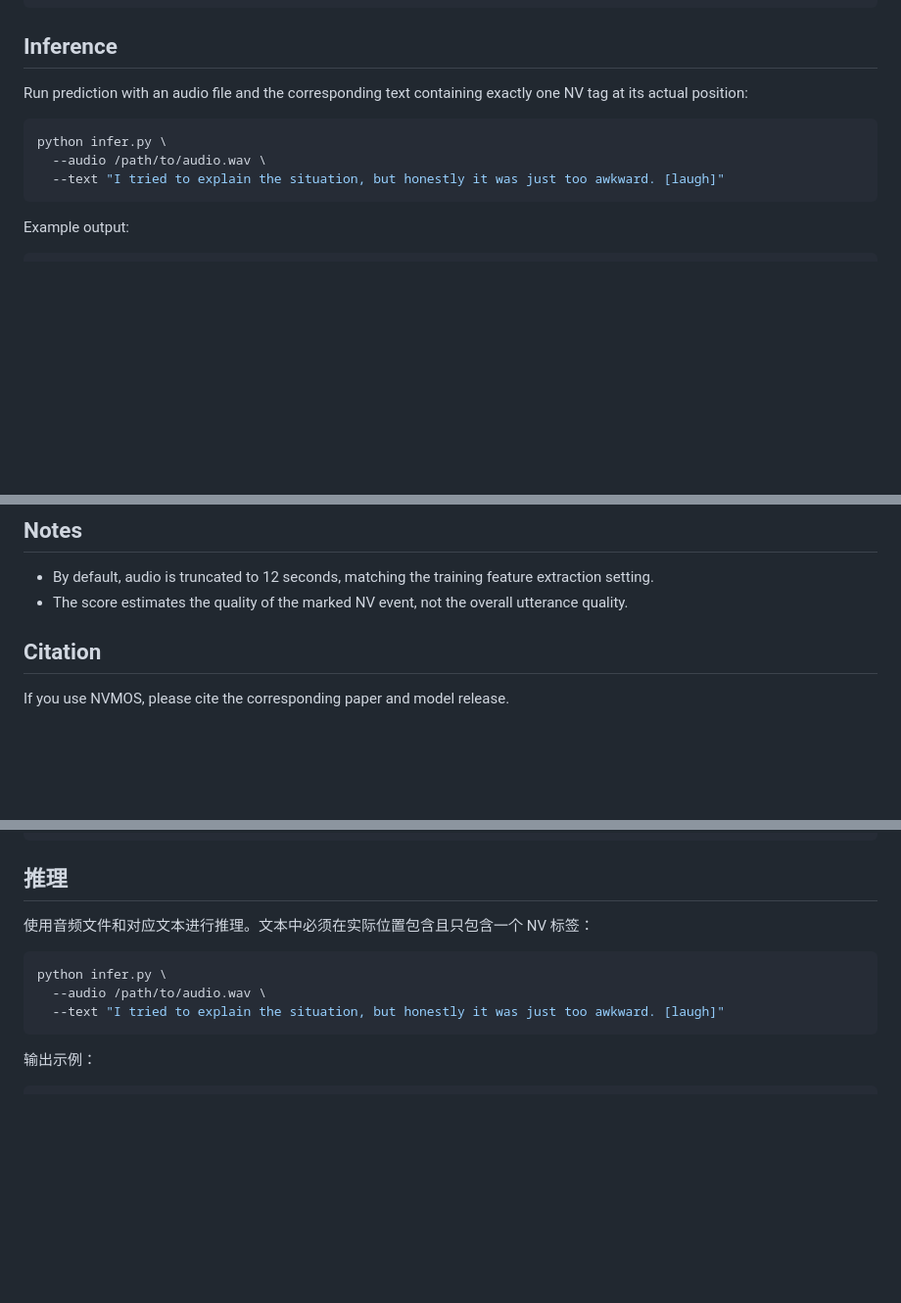
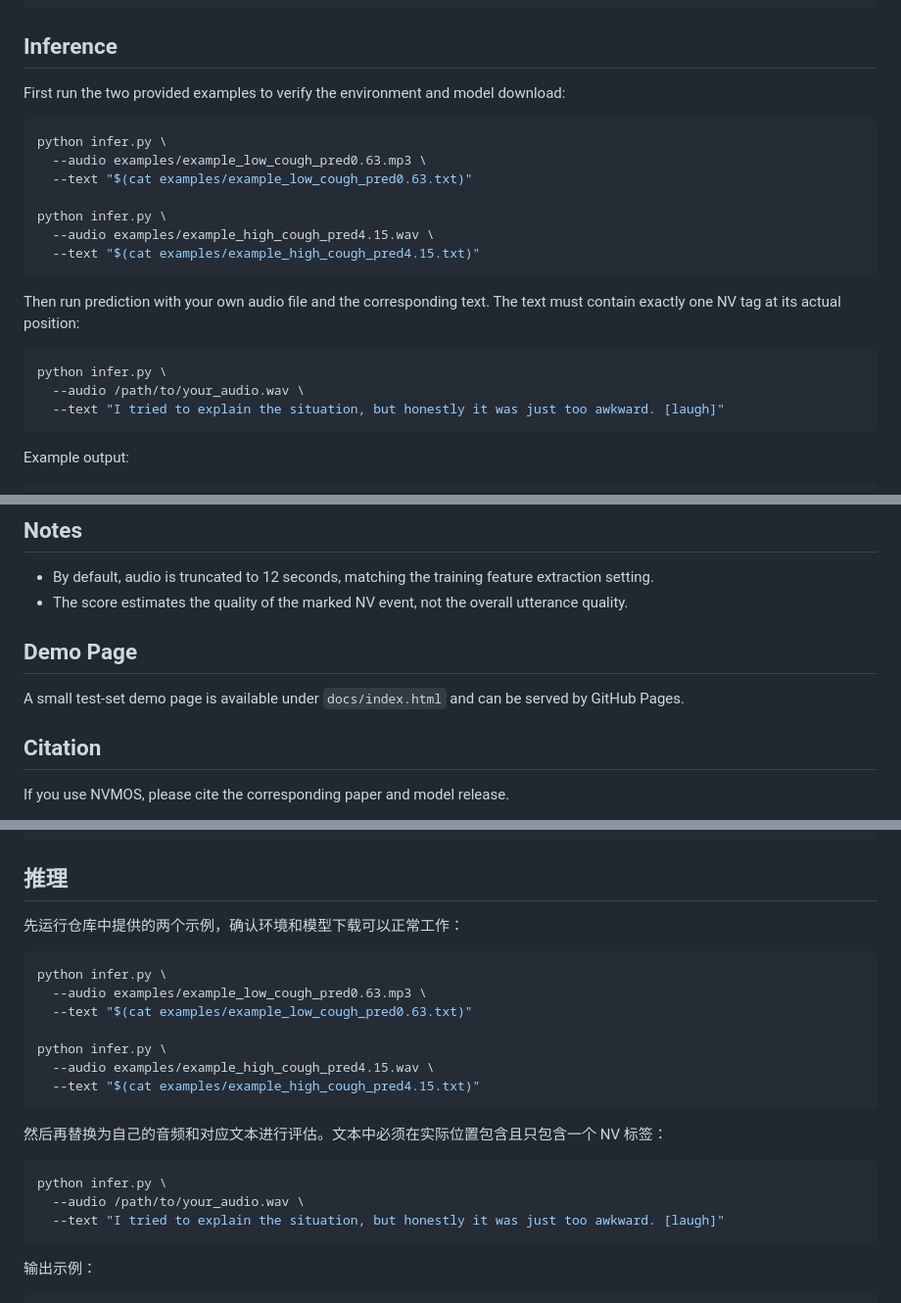
Before and after one commit to yongaifadian1/NVMOS, a Markdown page: README.md, 3 parts joined by grey strips. Shown at 98% size. Rendered like a GitHub page; blank space fills up the shorter version.

Commit message:
Add NVMOS GitHub Pages demo assets

````diff
--- a/README.md
+++ b/README.md
@@ -48,11 +48,23 @@ pip install -r requirements.txt
 
 ## Inference
 
-Run prediction with an audio file and the corresponding text containing exactly one NV tag at its actual position:
+First run the two provided examples to verify the environment and model download:
 
 ```bash
 python infer.py \
-  --audio /path/to/audio.wav \
+  --audio examples/example_low_cough_pred0.63.mp3 \
+  --text "$(cat examples/example_low_cough_pred0.63.txt)"
+
+python infer.py \
+  --audio examples/example_high_cough_pred4.15.wav \
+  --text "$(cat examples/example_high_cough_pred4.15.txt)"
+```
+
+Then run prediction with your own audio file and the corresponding text. The text must contain exactly one NV tag at its actual position:
+
+```bash
+python infer.py \
+  --audio /path/to/your_audio.wav \
   --text "I tried to explain the situation, but honestly it was just too awkward. [laugh]"
 ```
 
@@ -90,6 +102,10 @@ The upstream encoders are specified in `model/config.json` in the model repo:
 
 - By default, audio is truncated to 12 seconds, matching the training feature extraction setting.
 - The score estimates the quality of the marked NV event, not the overall utterance quality.
+
+## Demo Page
+
+A small test-set demo page is available under `docs/index.html` and can be served by GitHub Pages.
 
 ## Citation
 
@@ -147,11 +163,23 @@ pip install -r requirements.txt
 
 ## 推理
 
-使用音频文件和对应文本进行推理。文本中必须在实际位置包含且只包含一个 NV 标签：
+先运行仓库中提供的两个示例，确认环境和模型下载可以正常工作：
 
 ```bash
 python infer.py \
-  --audio /path/to/audio.wav \
+  --audio examples/example_low_cough_pred0.63.mp3 \
+  --text "$(cat examples/example_low_cough_pred0.63.txt)"
+
+python infer.py \
+  --audio examples/example_high_cough_pred4.15.wav \
+  --text "$(cat examples/example_high_cough_pred4.15.txt)"
+```
+
+然后再替换为自己的音频和对应文本进行评估。文本中必须在实际位置包含且只包含一个 NV 标签：
+
+```bash
+python infer.py \
+  --audio /path/to/your_audio.wav \
   --text "I tried to explain the situation, but honestly it was just too awkward. [laugh]"
 ```
 
````
Also changed, not shown: other parts of README.md (+4 -0 lines).
